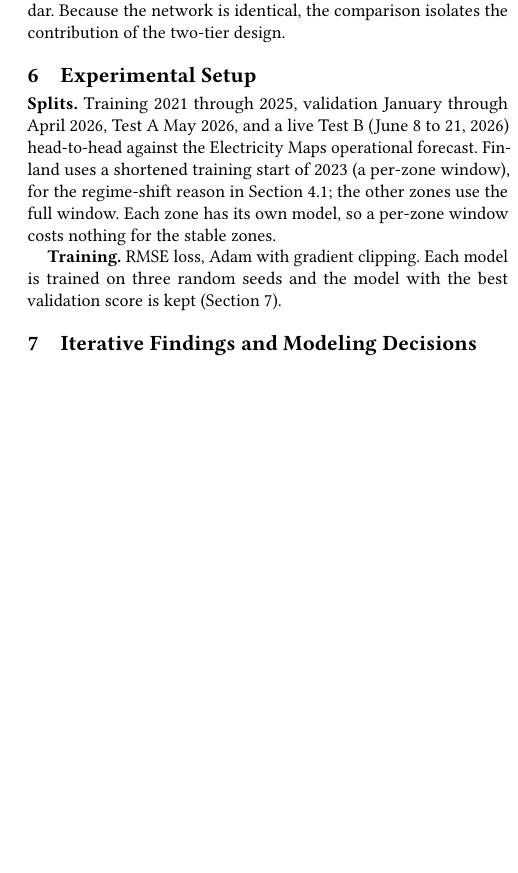
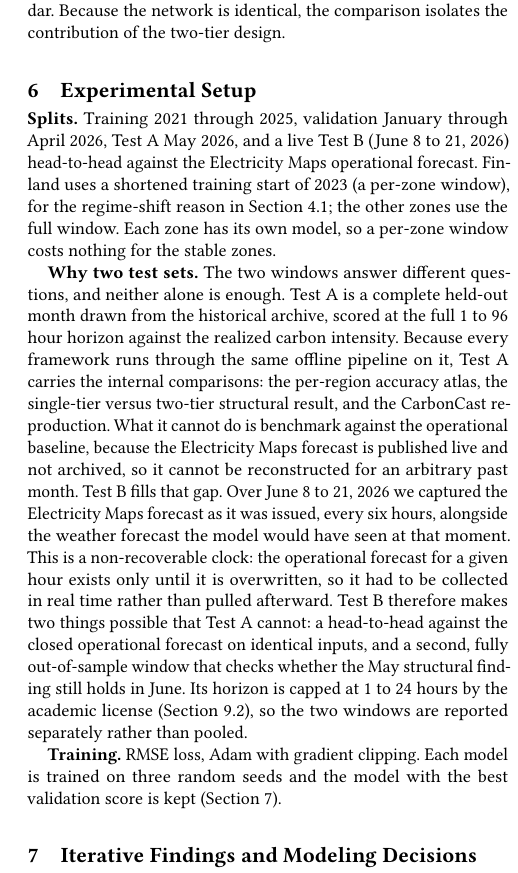
Before and after one commit to nicolaswilches/carbon-intensity-forecast, a LaTeX paper (reports/report/report.tex): part of one column of page 6 of 10, cut so that both start at the same text, the shorter picture padded with empty space. Compiled offline with pdfLaTeX.

Commit message:
report: expand experimental setup with rationale for two test sets (A offline full-horizon, B live head-to-head)

```diff
--- a/reports/report/report.tex
+++ b/reports/report/report.tex
@@ -414,6 +414,25 @@ Electricity Maps operational forecast. Finland uses a shortened training start o
 zones use the full window. Each zone has its own model, so a per-zone window costs
 nothing for the stable zones.
 
+\textbf{Why two test sets.} The two windows answer different questions, and neither
+alone is enough. Test~A is a complete held-out month drawn from the historical
+archive, scored at the full 1 to 96 hour horizon against the realized carbon
+intensity. Because every framework runs through the same offline pipeline on it,
+Test~A carries the internal comparisons: the per-region accuracy atlas, the
+single-tier versus two-tier structural result, and the CarbonCast reproduction. What
+it cannot do is benchmark against the operational baseline, because the Electricity
+Maps forecast is published live and not archived, so it cannot be reconstructed for
+an arbitrary past month. Test~B fills that gap. Over June 8 to 21, 2026 we captured
+the Electricity Maps forecast as it was issued, every six hours, alongside the weather
+forecast the model would have seen at that moment. This is a non-recoverable clock:
+the operational forecast for a given hour exists only until it is overwritten, so it
+had to be collected in real time rather than pulled afterward. Test~B therefore makes
+two things possible that Test~A cannot: a head-to-head against the closed operational
+forecast on identical inputs, and a second, fully out-of-sample window that checks
+whether the May structural finding still holds in June. Its horizon is capped at 1 to
+24 hours by the academic license (Section~\ref{sec:other-limits}), so the two windows
+are reported separately rather than pooled.
+
 \textbf{Training.} RMSE loss, Adam with gradient clipping. Each model is trained on
 three random seeds and the model with the best validation score is kept
 (Section~\ref{sec:findings}).
```
